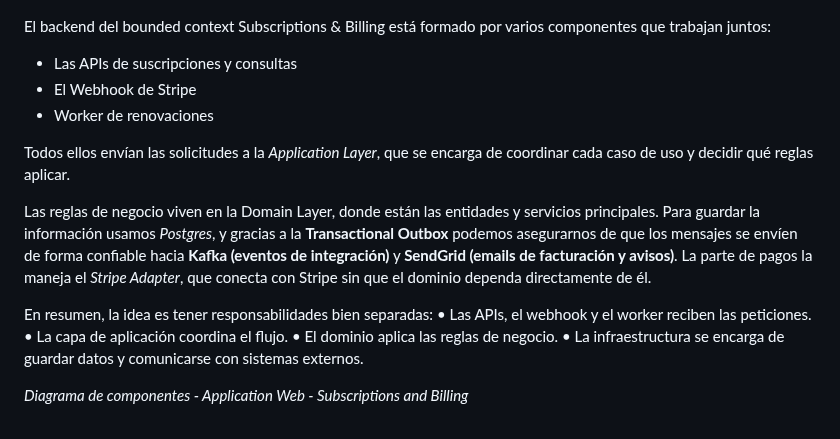
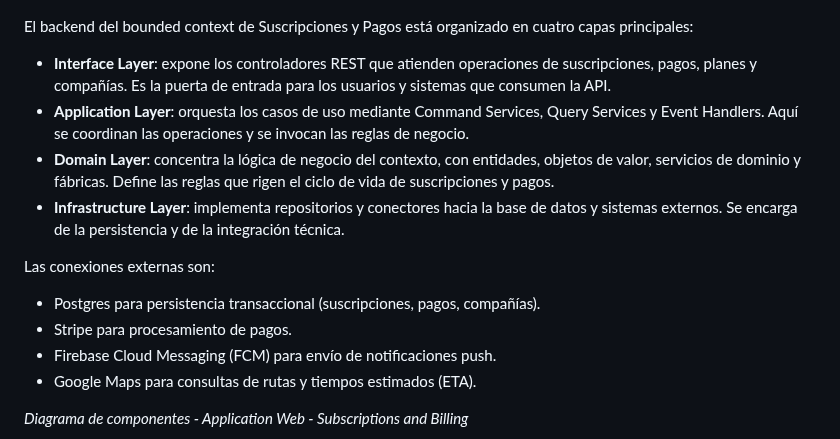
Before and after one commit to Los-Parkers-IoT/LosParkers-report, a Markdown page: README.md, the part around the change. Rendered like a GitHub page.

Commit message:
docs: update component diagram backend suscriptions

```diff
--- a/README.md
+++ b/README.md
@@ -642,21 +642,18 @@ _Diagrama de componentes - Backend - Subscriptions and Billing_
 
 ![Component diagrams](assets/Component_diagram_backend.png)
 
-El backend del bounded context Subscriptions & Billing está formado por varios componentes que trabajan juntos:
+El backend del bounded context de Suscripciones y Pagos está organizado en cuatro capas principales:
 
-- Las APIs de suscripciones y consultas
-- El Webhook de Stripe
-- Worker de renovaciones
+- **Interface Layer**: expone los controladores REST que atienden operaciones de suscripciones, pagos, planes y compañías. Es la puerta de entrada para los usuarios y sistemas que consumen la API.
+- **Application Layer**: orquesta los casos de uso mediante Command Services, Query Services y Event Handlers. Aquí se coordinan las operaciones y se invocan las reglas de negocio.
+- **Domain Layer**: concentra la lógica de negocio del contexto, con entidades, objetos de valor, servicios de dominio y fábricas. Define las reglas que rigen el ciclo de vida de suscripciones y pagos.
+- **Infrastructure Layer**: implementa repositorios y conectores hacia la base de datos y sistemas externos. Se encarga de la persistencia y de la integración técnica.
 
-Todos ellos envían las solicitudes a la _Application Layer_, que se encarga de coordinar cada caso de uso y decidir qué reglas aplicar.
-
-Las reglas de negocio viven en la Domain Layer, donde están las entidades y servicios principales. Para guardar la información usamos _Postgres_, y gracias a la **Transactional Outbox** podemos asegurarnos de que los mensajes se envíen de forma confiable hacia **Kafka (eventos de integración)** y **SendGrid (emails de facturación y avisos)**. La parte de pagos la maneja el _Stripe Adapter_, que conecta con Stripe sin que el dominio dependa directamente de él.
-
-En resumen, la idea es tener responsabilidades bien separadas:
-• Las APIs, el webhook y el worker reciben las peticiones.
-• La capa de aplicación coordina el flujo.
-• El dominio aplica las reglas de negocio.
-• La infraestructura se encarga de guardar datos y comunicarse con sistemas externos.
+Las conexiones externas son:
+- Postgres para persistencia transaccional (suscripciones, pagos, compañías).
+- Stripe para procesamiento de pagos.
+- Firebase Cloud Messaging (FCM) para envío de notificaciones push.
+- Google Maps para consultas de rutas y tiempos estimados (ETA).
 
 _Diagrama de componentes - Application Web - Subscriptions and Billing_
 
```
